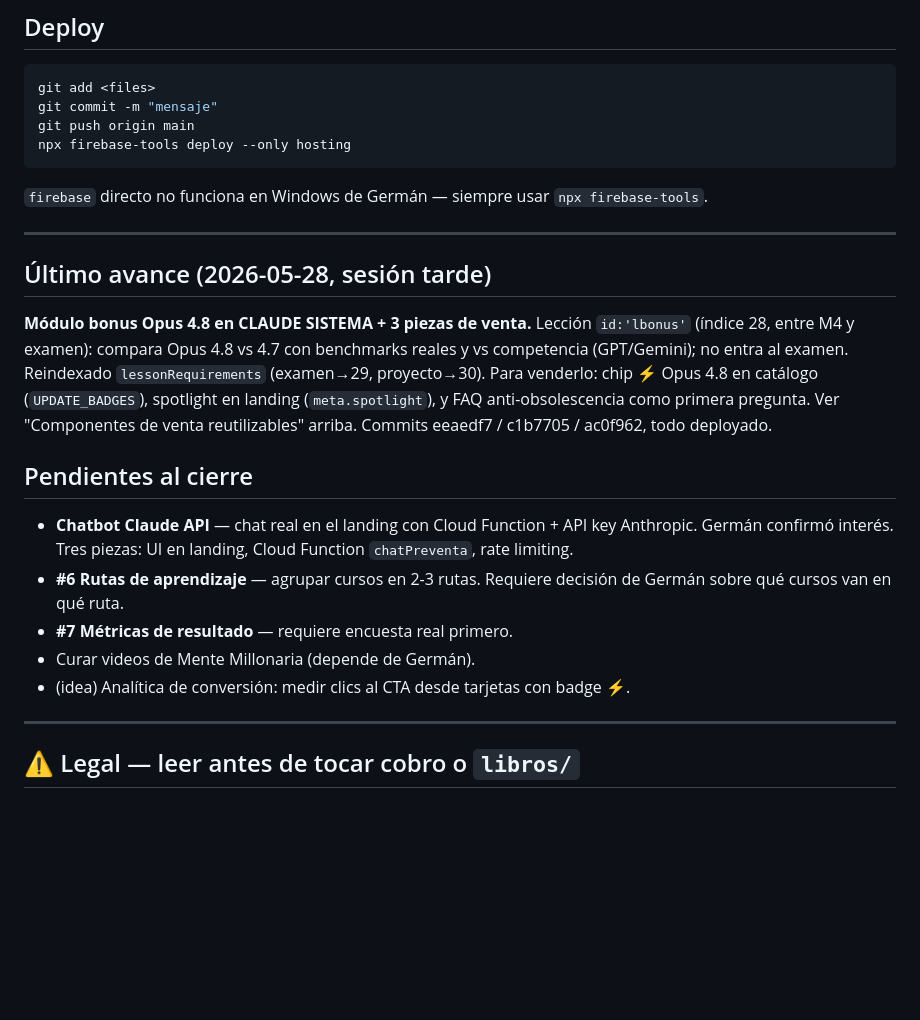
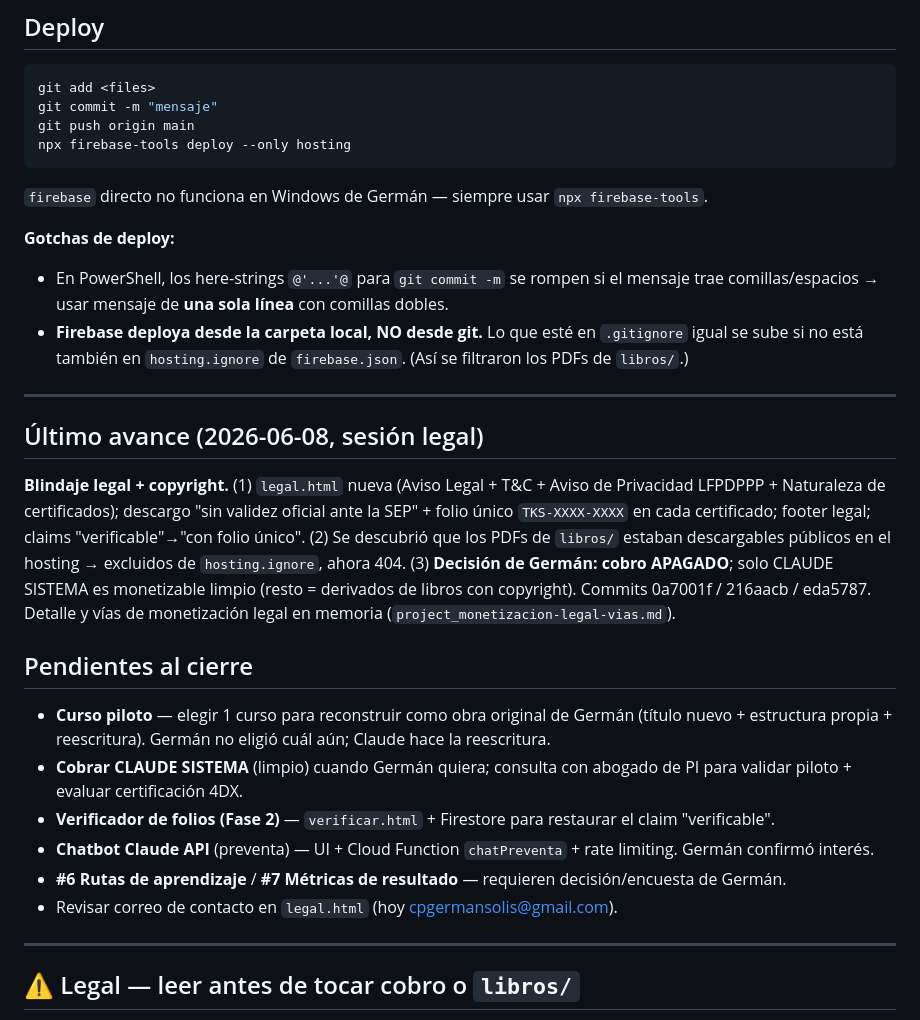
Before and after one commit to cpgermansolis-maker/curso-4dx, a Markdown page: CLAUDE.md, the part around the change. GitHub-like rendering; blank space fills up the shorter version.

Commit message:
docs: cierre sesion legal - ultimo avance, pendientes y gotchas de deploy (here-string, firebase deploya local)

```diff
--- a/CLAUDE.md
+++ b/CLAUDE.md
@@ -146,19 +146,24 @@ npx firebase-tools deploy --only hosting
 
 `firebase` directo no funciona en Windows de Germán — siempre usar `npx firebase-tools`.
 
+**Gotchas de deploy:**
+- En PowerShell, los here-strings `@'...'@` para `git commit -m` se rompen si el mensaje trae comillas/espacios → usar mensaje de **una sola línea** con comillas dobles.
+- **Firebase deploya desde la carpeta local, NO desde git.** Lo que esté en `.gitignore` igual se sube si no está también en `hosting.ignore` de `firebase.json`. (Así se filtraron los PDFs de `libros/`.)
+
 ---
 
-## Último avance (2026-05-28, sesión tarde)
+## Último avance (2026-06-08, sesión legal)
 
-**Módulo bonus Opus 4.8 en CLAUDE SISTEMA + 3 piezas de venta.** Lección `id:'lbonus'` (índice 28, entre M4 y examen): compara Opus 4.8 vs 4.7 con benchmarks reales y vs competencia (GPT/Gemini); no entra al examen. Reindexado `lessonRequirements` (examen→29, proyecto→30). Para venderlo: chip ⚡ Opus 4.8 en catálogo (`UPDATE_BADGES`), spotlight en landing (`meta.spotlight`), y FAQ anti-obsolescencia como primera pregunta. Ver "Componentes de venta reutilizables" arriba. Commits eeaedf7 / c1b7705 / ac0f962, todo deployado.
+**Blindaje legal + copyright.** (1) `legal.html` nueva (Aviso Legal + T&C + Aviso de Privacidad LFPDPPP + Naturaleza de certificados); descargo "sin validez oficial ante la SEP" + folio único `TKS-XXXX-XXXX` en cada certificado; footer legal; claims "verificable"→"con folio único". (2) Se descubrió que los PDFs de `libros/` estaban descargables públicos en el hosting → excluidos de `hosting.ignore`, ahora 404. (3) **Decisión de Germán: cobro APAGADO**; solo CLAUDE SISTEMA es monetizable limpio (resto = derivados de libros con copyright). Commits 0a7001f / 216aacb / eda5787. Detalle y vías de monetización legal en memoria (`project_monetizacion-legal-vias.md`).
 
 ## Pendientes al cierre
 
-- **Chatbot Claude API** — chat real en el landing con Cloud Function + API key Anthropic. Germán confirmó interés. Tres piezas: UI en landing, Cloud Function `chatPreventa`, rate limiting.
-- **#6 Rutas de aprendizaje** — agrupar cursos en 2-3 rutas. Requiere decisión de Germán sobre qué cursos van en qué ruta.
-- **#7 Métricas de resultado** — requiere encuesta real primero.
-- Curar videos de Mente Millonaria (depende de Germán).
-- (idea) Analítica de conversión: medir clics al CTA desde tarjetas con badge ⚡.
+- **Curso piloto** — elegir 1 curso para reconstruir como obra original de Germán (título nuevo + estructura propia + reescritura). Germán no eligió cuál aún; Claude hace la reescritura.
+- **Cobrar CLAUDE SISTEMA** (limpio) cuando Germán quiera; consulta con abogado de PI para validar piloto + evaluar certificación 4DX.
+- **Verificador de folios (Fase 2)** — `verificar.html` + Firestore para restaurar el claim "verificable".
+- **Chatbot Claude API** (preventa) — UI + Cloud Function `chatPreventa` + rate limiting. Germán confirmó interés.
+- **#6 Rutas de aprendizaje** / **#7 Métricas de resultado** — requieren decisión/encuesta de Germán.
+- Revisar correo de contacto en `legal.html` (hoy cpgermansolis@gmail.com).
 
 ---
 
```
